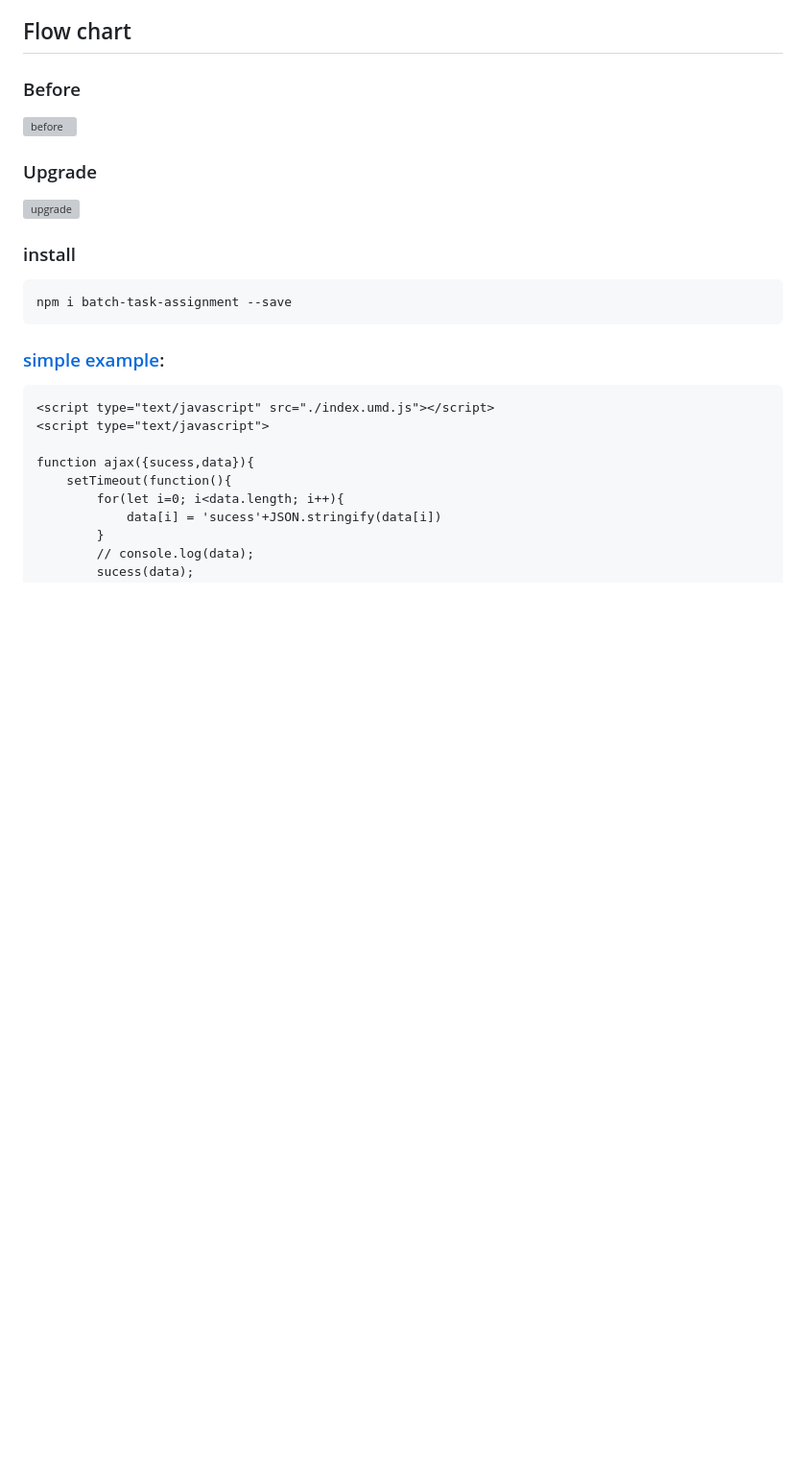
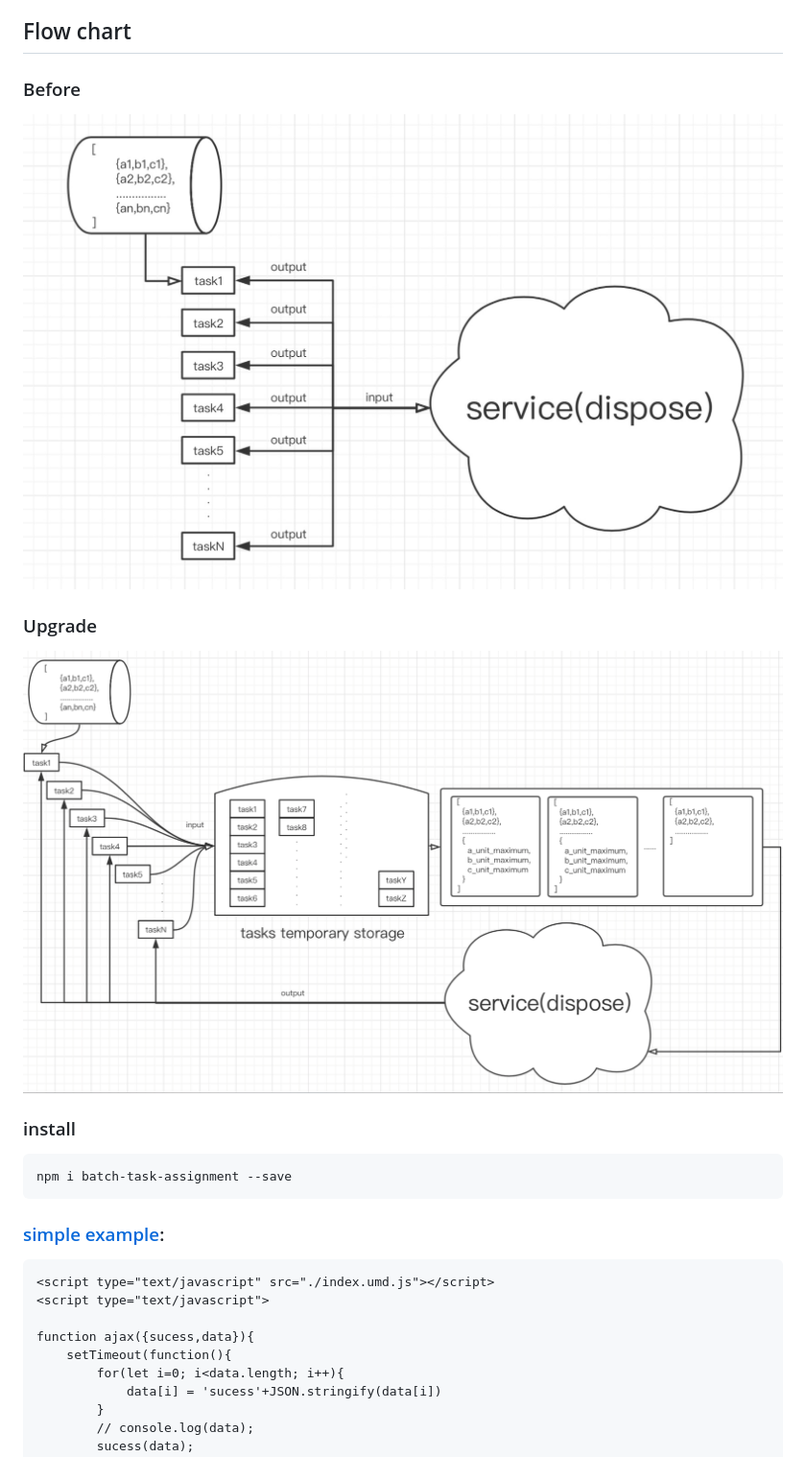
Before and after one commit to dengbupapapa/batch-task-assignment, a Markdown page: README.md, the part around the change. Shown at 96% size. GitHub-like rendering; pictures changed too: image/before.png (added), image/upgrade.png; blank space fills up the shorter version; grey boxes are pictures that could not be loaded.

Commit message:
assert:feat :: sparkle: img

````diff
--- a/README.md
+++ b/README.md
@@ -9,9 +9,9 @@ Batch task assignment, reduction of batch task processor trigger, control batch
 
 ## Flow chart
 ### Before
-![before](https://github.com/dengbupapapa/batch-task-assignment/blob/master/before.jpg)
+![before](https://github.com/dengbupapapa/batch-task-assignment/blob/master/image/before.png)
 ### Upgrade
-![upgrade](https://github.com/dengbupapapa/batch-task-assignment/blob/master/upgrade.png)
+![upgrade](https://github.com/dengbupapapa/batch-task-assignment/blob/master/image/upgrade.png)
 
 ### install
 ```
````
Also changed, not shown: image/before.jpg (deleted), 1 other file.
